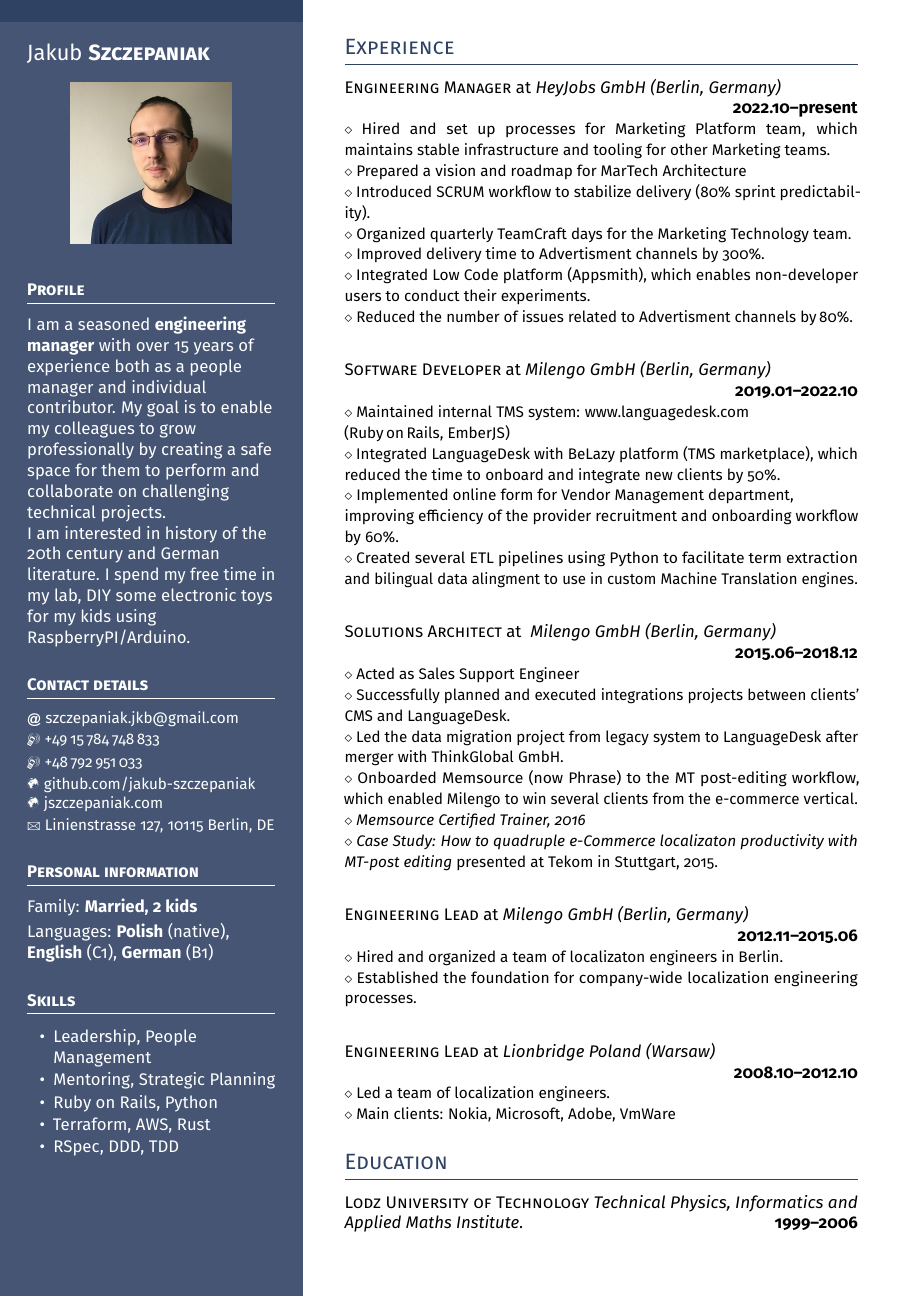
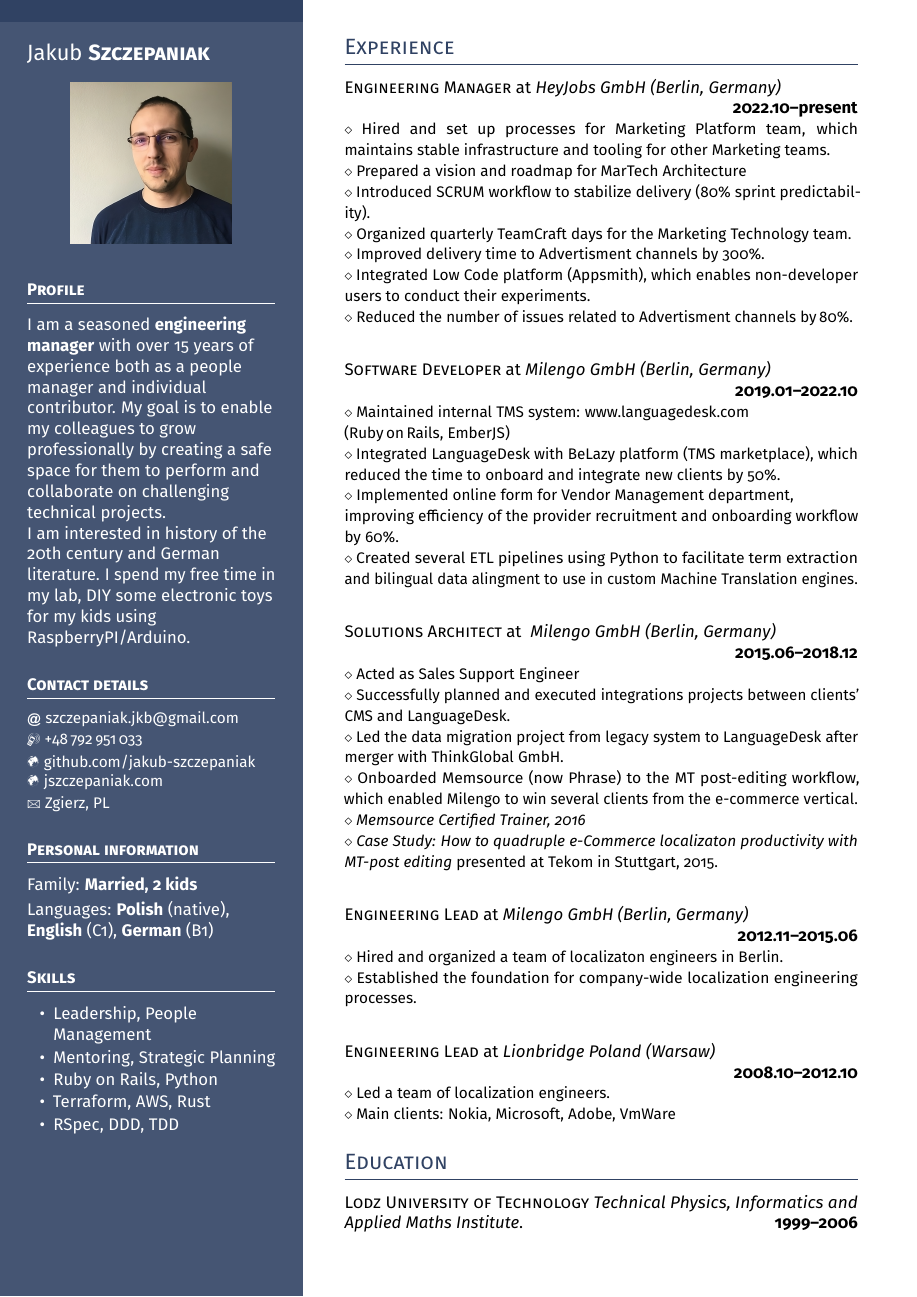
Before and after one commit to jakub-szczepaniak/my-cv, a LaTeX CV (cv.tex): the whole page. Compiled offline with pdfLaTeX.

Commit message:
Update contact details

```diff
--- a/cv.tex
+++ b/cv.tex
@@ -87,11 +87,10 @@ I~spend my free time in my lab, DIY some electronic toys for my kids using Raspb
 \headleft{Contact details}
 \small % To fit more content
 \MVAt\ {\small szczepaniak.jkb@gmail.com} \\[0.4ex]
-\Mobilefone\ +49\,15\,784\,748\,833 \\[0.5ex]
 \Mobilefone\ +48\,792\,951\,033 \\[0.5ex]
 \Mundus\ \href{https://github.com/jakub-szczepaniak}{github.com/jakub-szczepaniak} \\[0.1ex]
 \Mundus\ \href{https://jszczepaniak.com}{jszczepaniak.com} \\[0.1ex]
-\Letter\ Linienstrasse 127, 10115 Berlin, DE
+\Letter\ Zgierz, PL
 \normalsize
 
 \headleft{Personal information}
```
